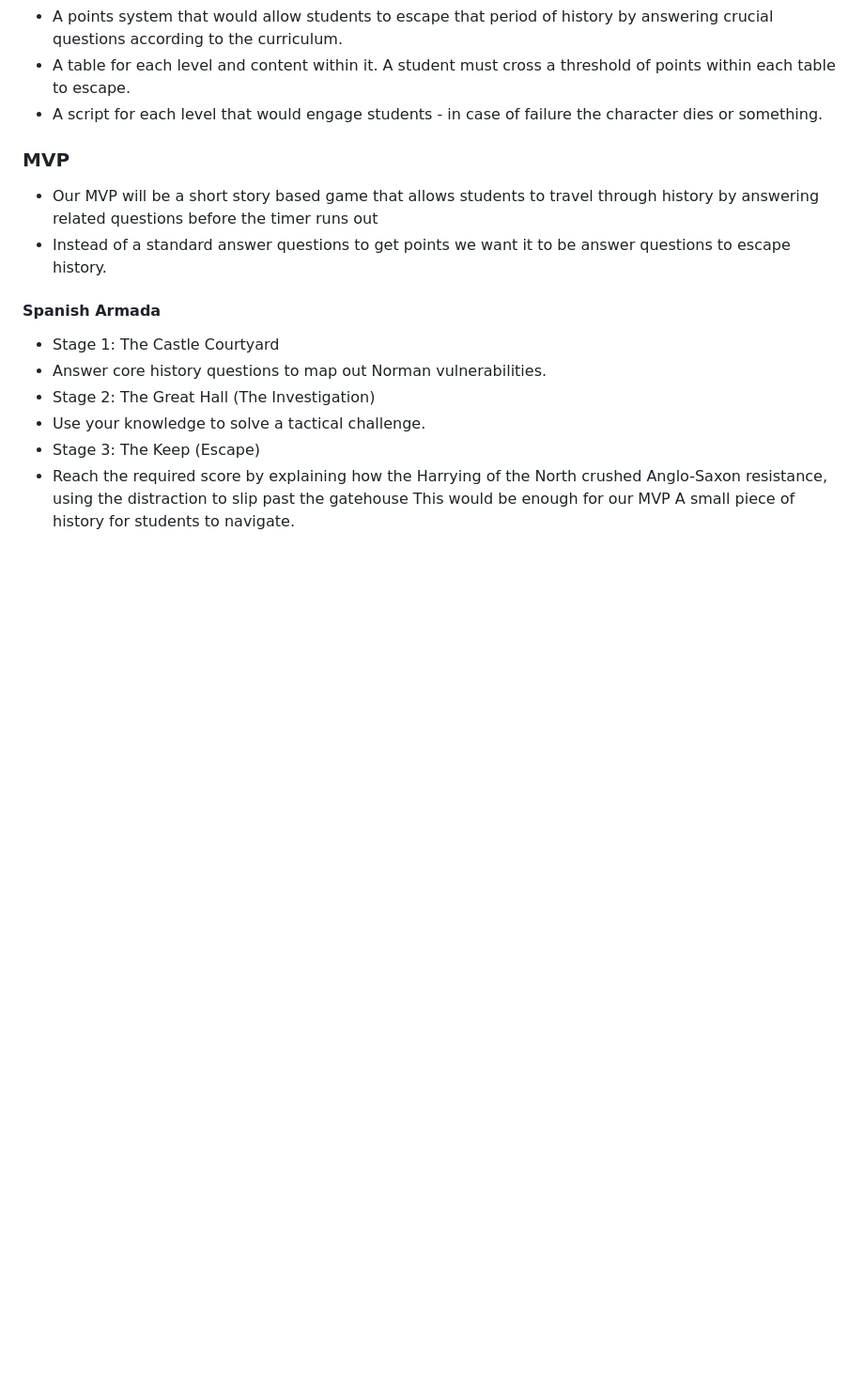
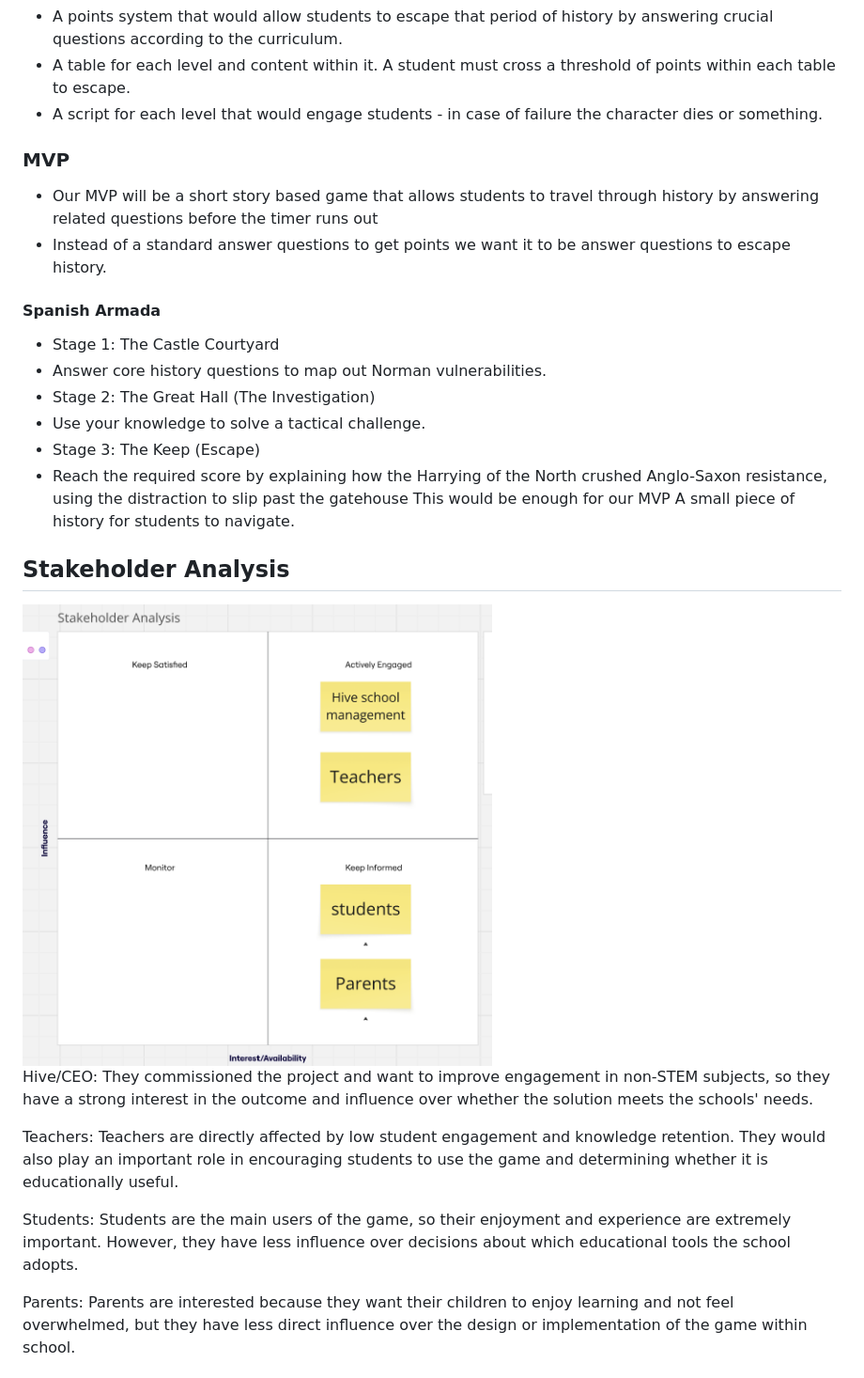
Before and after one commit to yonathan-s/educational-game-project, a Markdown page: README.md, the part around one of its changes. Shown at 94% size. Drawn GitHub-style; pictures changed too: img/image.png (added); blank space fills up the shorter version.

```diff
--- a/README.md
+++ b/README.md
@@ -22,6 +22,7 @@ A Historical Escape game that incorporates the learning of non-STEM subjects (Sp
 ### MVP
   - Our MVP will be a short story based game that allows students to travel through history by answering related questions before the timer runs out
    - Instead of a standard answer questions to get points we want it to be answer questions to escape history.
+
 #### Spanish Armada
   - Stage 1: The Castle Courtyard
    - Answer core history questions to map out Norman vulnerabilities.
@@ -30,3 +31,18 @@ A Historical Escape game that incorporates the learning of non-STEM subjects (Sp
   - Stage 3: The Keep (Escape)
    - Reach the required score by explaining how the Harrying of the North crushed Anglo-Saxon resistance, using the distraction to slip past the gatehouse
 This would be enough for our MVP A small piece of history for students to navigate.
+
+
+## Stakeholder Analysis
+
+<img src="img/image.png" alt="Stakeholder analysis" width="500">
+
+Hive/CEO: They commissioned the project and want to improve engagement in non-STEM subjects, so they have a strong interest in the outcome and influence over whether the solution meets the schools' needs.
+
+Teachers: Teachers are directly affected by low student engagement and knowledge retention. They would also play an important role in encouraging students to use the game and determining whether it is educationally useful.
+
+Students: Students are the main users of the game, so their enjoyment and experience are extremely important. However, they have less influence over decisions about which educational tools the school adopts.
+
+Parents: Parents are interested because they want their children to enjoy learning and not feel overwhelmed, but they have less direct influence over the design or implementation of the game within school.
+
+
```
Also changed, not shown: other parts of README.md (+100 -0 lines), img/risk.png (added), img/schema-diagram.png (added), img/solution-diagram.png (added).
